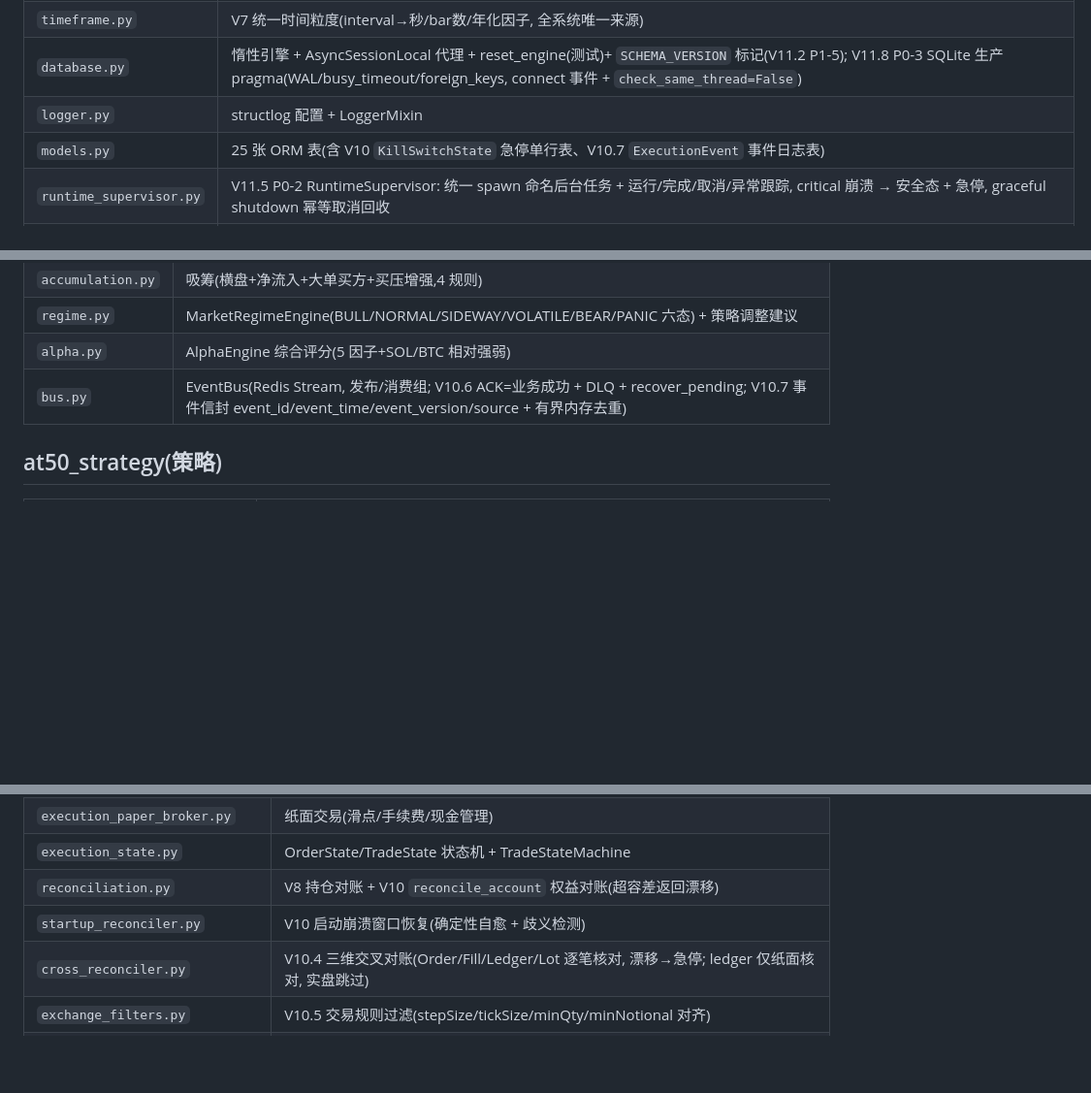
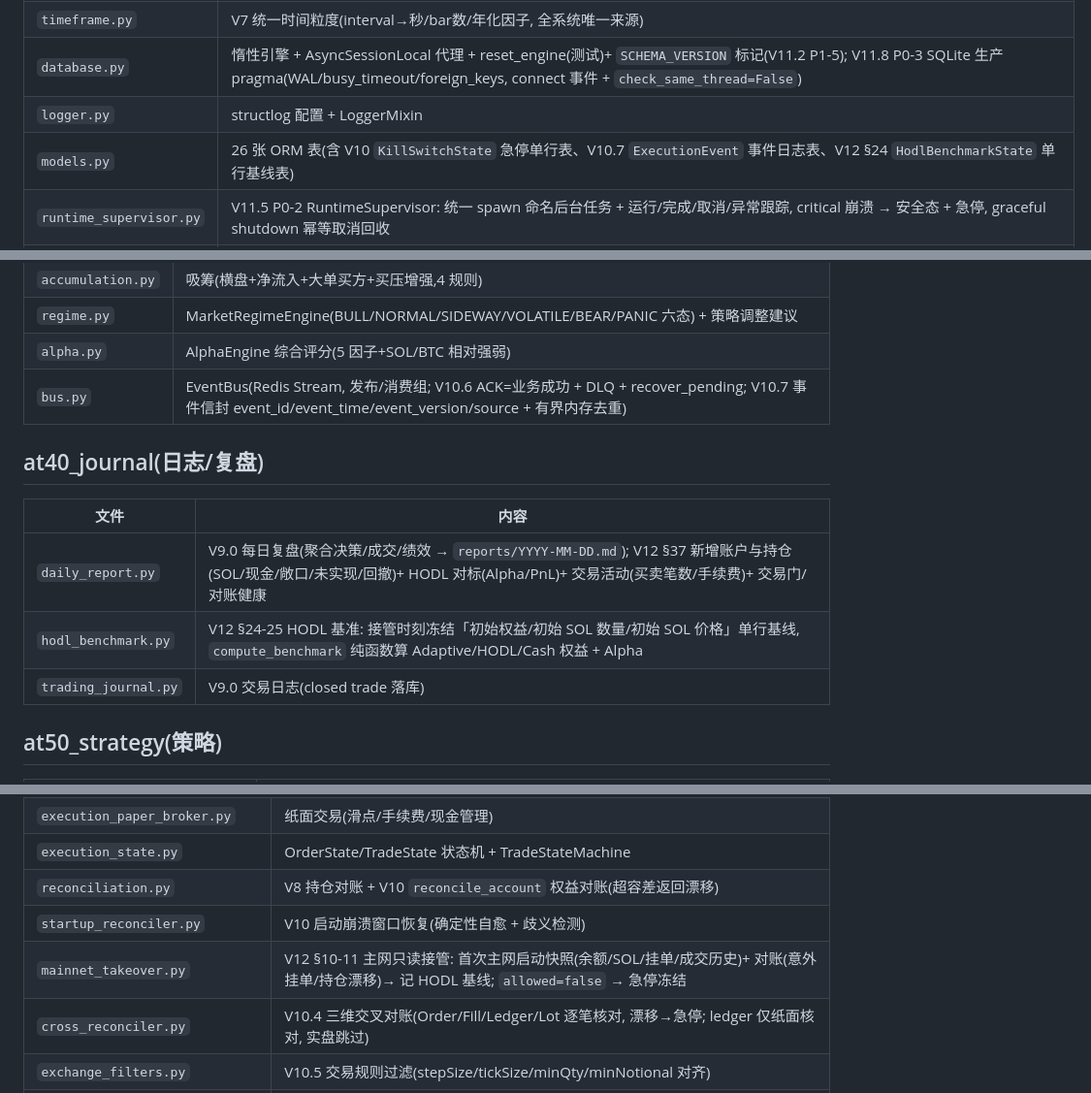
Before and after one commit to Tialon/adaptiveTrading, a Markdown page: docs/module-map.md, 3 parts joined by grey strips. Shown at 97% size. Rendered like a GitHub page; blank space fills up the shorter version.

```diff
--- a/docs/module-map.md
+++ b/docs/module-map.md
@@ -11,7 +11,7 @@
 | `timeframe.py` | V7 统一时间粒度(interval→秒/bar数/年化因子, 全系统唯一来源) |
 | `database.py` | 惰性引擎 + AsyncSessionLocal 代理 + reset_engine(测试)+ `SCHEMA_VERSION` 标记(V11.2 P1-5); V11.8 P0-3 SQLite 生产 pragma(WAL/busy_timeout/foreign_keys, connect 事件 + `check_same_thread=False`) |
 | `logger.py` | structlog 配置 + LoggerMixin |
-| `models.py` | 25 张 ORM 表(含 V10 `KillSwitchState` 急停单行表、V10.7 `ExecutionEvent` 事件日志表) |
+| `models.py` | 26 张 ORM 表(含 V10 `KillSwitchState` 急停单行表、V10.7 `ExecutionEvent` 事件日志表、V12 §24 `HodlBenchmarkState` 单行基线表) |
 | `runtime_supervisor.py` | V11.5 P0-2 RuntimeSupervisor: 统一 spawn 命名后台任务 + 运行/完成/取消/异常跟踪, critical 崩溃 → 安全态 + 急停, graceful shutdown 幂等取消回收 |
 | `runtime_health.py` | V11.5 P1-1 运行时健康快照: `build_runtime_health` + 七态分类器(KILLED/RECOVERY/PAUSED/REDUCE_ONLY/DEGRADED/TRADING/SAFE), `/api/metrics` 聚合为单一 `health` 字段 |
 | `schema_check.py` | V11.5 P0-4 数据库 schema 检查(全列 inventory, 捕获 create_all 静默列漂移; 配 `test_v153_schema_check.py`) |
@@ -58,6 +58,14 @@
 | `alpha.py` | AlphaEngine 综合评分(5 因子+SOL/BTC 相对强弱) |
 | `bus.py` | EventBus(Redis Stream, 发布/消费组; V10.6 ACK=业务成功 + DLQ + recover_pending; V10.7 事件信封 event_id/event_time/event_version/source + 有界内存去重) |
 
+## at40_journal(日志/复盘)
+
+| 文件 | 内容 |
+|------|------|
+| `daily_report.py` | V9.0 每日复盘(聚合决策/成交/绩效 → `reports/YYYY-MM-DD.md`); V12 §37 新增账户与持仓(SOL/现金/敞口/未实现/回撤)+ HODL 对标(Alpha/PnL)+ 交易活动(买卖笔数/手续费)+ 交易门/对账健康 |
+| `hodl_benchmark.py` | V12 §24-25 HODL 基准: 接管时刻冻结「初始权益/初始 SOL 数量/初始 SOL 价格」单行基线, `compute_benchmark` 纯函数算 Adaptive/HODL/Cash 权益 + Alpha |
+| `trading_journal.py` | V9.0 交易日志(closed trade 落库) |
+
 ## at50_strategy(策略)
 
 | 文件 | 内容 |
@@ -84,6 +92,7 @@
 | `execution_state.py` | OrderState/TradeState 状态机 + TradeStateMachine |
 | `reconciliation.py` | V8 持仓对账 + V10 `reconcile_account` 权益对账(超容差返回漂移) |
 | `startup_reconciler.py` | V10 启动崩溃窗口恢复(确定性自愈 + 歧义检测) |
+| `mainnet_takeover.py` | V12 §10-11 主网只读接管: 首次主网启动快照(余额/SOL/挂单/成交历史)+ 对账(意外挂单/持仓漂移)→ 记 HODL 基线; `allowed=false` → 急停冻结 |
 | `cross_reconciler.py` | V10.4 三维交叉对账(Order/Fill/Ledger/Lot 逐笔核对, 漂移→急停; ledger 仅纸面核对, 实盘跳过) |
 | `exchange_filters.py` | V10.5 交易规则过滤(stepSize/tickSize/minQty/minNotional 对齐) |
 | `execution_events.py` | V10.7 订单执行事件日志(append-only 审计, event_id 非空唯一) |
```
Also changed, not shown: other parts of docs/module-map.md (+1 -1 lines), docs/progress.md (+31 -0 lines).
